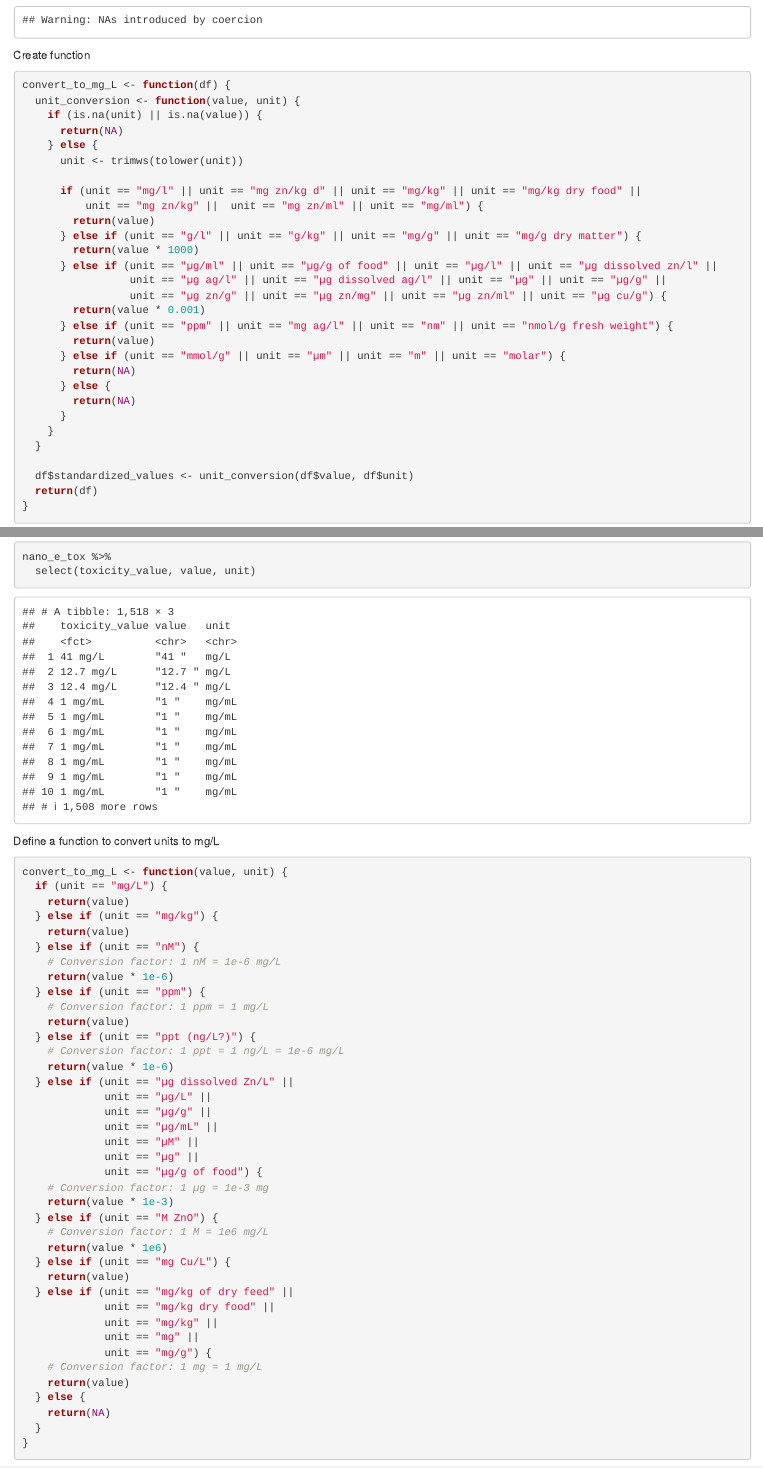
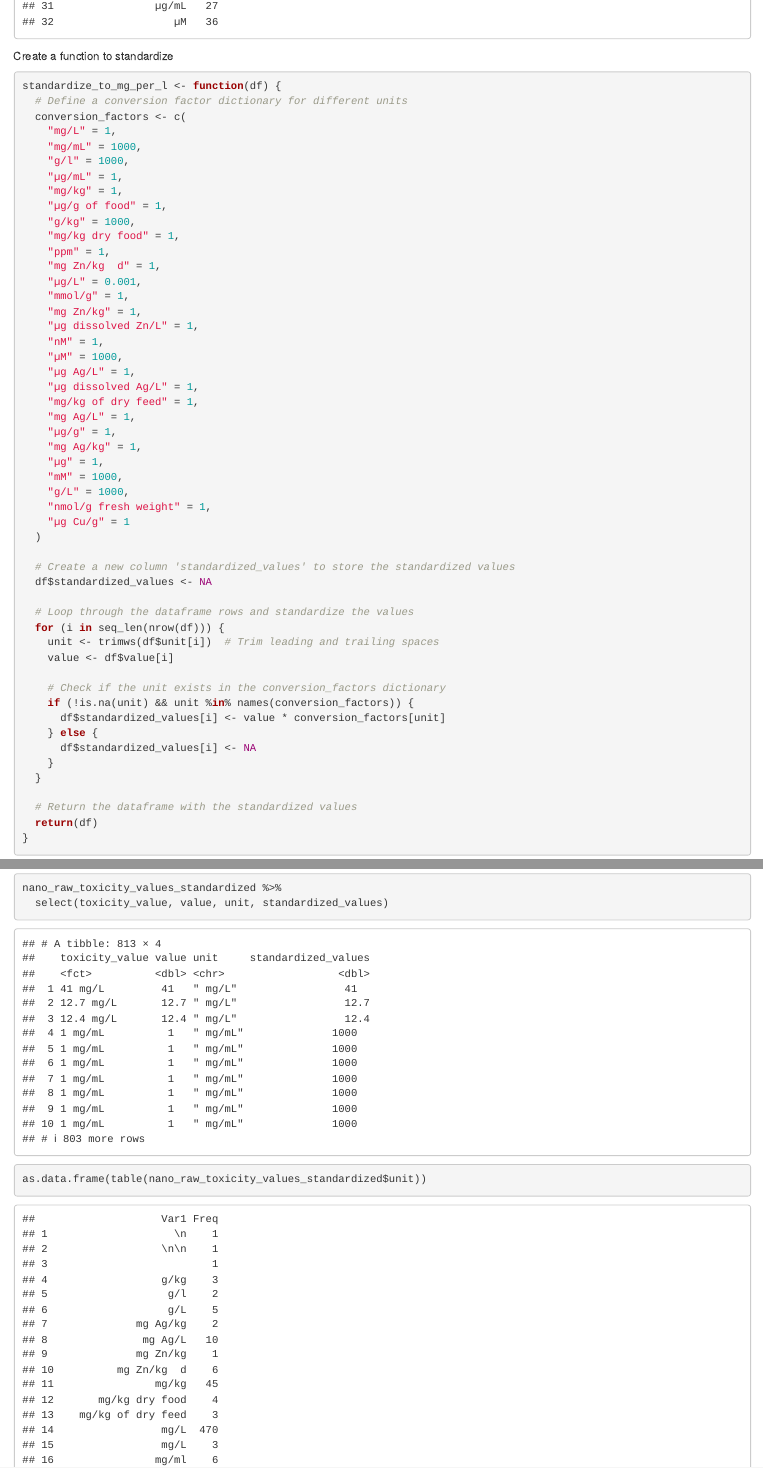
Before and after one commit to NSF-ALL-SPICE-Alliance/Nano, an R Markdown document (AFOSR_Summer_2023/nano-e-tox-exploratory-analysis.Rmd): the page in a window 1100 px wide, from 6440 px down before the commit and from 2800 px down after it, and a second part further down, joined at a grey line. Rendered offline with R 4.5, knitr and Pandoc, with nearby package versions; some code elsewhere in the file could not run offline; column names are cleaned by a stand-in for the janitor package.

Commit message:
function works, need to update with correct values

````diff
--- a/AFOSR_Summer_2023/nano-e-tox-exploratory-analysis.Rmd
+++ b/AFOSR_Summer_2023/nano-e-tox-exploratory-analysis.Rmd
@@ -134,42 +134,4 @@
 ```
 
 
-
-Create function
-
 ```{r}
-convert_to_mg_L <- function(df) {
-  unit_conversion <- function(value, unit) {
-    if (is.na(unit) || is.na(value)) {
-      return(NA)
-    } else {
-      unit <- trimws(tolower(unit))
-
-      if (unit == "mg/l" || unit == "mg zn/kg d" || unit == "mg/kg" || unit == "mg/kg dry food" ||
-          unit == "mg zn/kg" ||  unit == "mg zn/ml" || unit == "mg/ml") {
-        return(value)
-      } else if (unit == "g/l" || unit == "g/kg" || unit == "mg/g" || unit == "mg/g dry matter") {
-        return(value * 1000)
-      } else if (unit == "µg/ml" || unit == "µg/g of food" || unit == "µg/l" || unit == "µg dissolved zn/l" ||
-                 unit == "µg ag/l" || unit == "µg dissolved ag/l" || unit == "µg" || unit == "µg/g" ||
-                 unit == "µg zn/g" || unit == "µg zn/mg" || unit == "µg zn/ml" || unit == "µg cu/g") {
-        return(value * 0.001)
-      } else if (unit == "ppm" || unit == "mg ag/l" || unit == "nm" || unit == "nmol/g fresh weight") {
-        return(value)
-      } else if (unit == "mmol/g" || unit == "µm" || unit == "m" || unit == "molar") {
-        return(NA)
-      } else {
-        return(NA)
-      }
-    }
-  }
-
-  df$standardized_values <- unit_conversion(df$value, df$unit)
-  return(df)
-}
-
-
-
-```
-
-```{r}
@@ -202,3 +141,4 @@
 
 
 
+Create a function to standardize
@@ -208,2 +145,33 @@
 
 ```{r}
+standardize_to_mg_per_l <- function(df) {
+  # Define a conversion factor dictionary for different units
+  conversion_factors <- c(
+    "mg/L" = 1,
+    "mg/mL" = 1000,
+    "g/l" = 1000,
+    "µg/mL" = 1,
+    "mg/kg" = 1,
+    "µg/g of food" = 1,
+    "g/kg" = 1000,
+    "mg/kg dry food" = 1,
+    "ppm" = 1,
+    "mg Zn/kg  d" = 1,
+    "µg/L" = 0.001,
+    "mmol/g" = 1,
+    "mg Zn/kg" = 1,
+    "µg dissolved Zn/L" = 1,
+    "nM" = 1,
+    "µM" = 1000,
+    "µg Ag/L" = 1,
+    "µg dissolved Ag/L" = 1,
+    "mg/kg of dry feed" = 1,
+    "mg Ag/L" = 1,
+    "µg/g" = 1,
+    "mg Ag/kg" = 1,
+    "µg" = 1,
+    "mM" = 1000,
+    "g/L" = 1000,
+    "nmol/g fresh weight" = 1,
+    "µg Cu/g" = 1
+  )
@@ -214,54 +178,24 @@
 
-Check results
+  # Create a new column 'standardized_values' to store the standardized values
+  df$standardized_values <- NA
 
-```{r}
-nano_e_tox %>%
-  select(toxicity_value, value, unit)
-```
+  # Loop through the dataframe rows and standardize the values
+  for (i in seq_len(nrow(df))) {
+    unit <- trimws(df$unit[i])  # Trim leading and trailing spaces
+    value <- df$value[i]
 
+    # Check if the unit exists in the conversion_factors dictionary
+    if (!is.na(unit) && unit %in% names(conversion_factors)) {
+      df$standardized_values[i] <- value * conversion_factors[unit]
+    } else {
+      df$standardized_values[i] <- NA
+    }
+  }
 
-Define a function to convert units to mg/L
-```{r}
-convert_to_mg_L <- function(value, unit) {
-  if (unit == "mg/L") {
-    return(value)
-  } else if (unit == "mg/kg") {
-    return(value)
-  } else if (unit == "nM") {
-    # Conversion factor: 1 nM = 1e-6 mg/L
-    return(value * 1e-6)
-  } else if (unit == "ppm") {
-    # Conversion factor: 1 ppm = 1 mg/L
-    return(value)
-  } else if (unit == "ppt (ng/L?)") {
-    # Conversion factor: 1 ppt = 1 ng/L = 1e-6 mg/L
-    return(value * 1e-6)
-  } else if (unit == "µg dissolved Zn/L" ||
-             unit == "µg/L" ||
-             unit == "µg/g" ||
-             unit == "µg/mL" ||
-             unit == "µM" ||
-             unit == "µg" ||
-             unit == "µg/g of food") {
-    # Conversion factor: 1 µg = 1e-3 mg
-    return(value * 1e-3)
-  } else if (unit == "M ZnO") {
-    # Conversion factor: 1 M = 1e6 mg/L
-    return(value * 1e6)
-  } else if (unit == "mg Cu/L") {
-    return(value)
-  } else if (unit == "mg/kg of dry feed" ||
-             unit == "mg/kg dry food" ||
-             unit == "mg/kg" ||
-             unit == "mg" ||
-             unit == "mg/g") {
-    # Conversion factor: 1 mg = 1 mg/L
-    return(value)
-  } else {
-    return(NA)
-  }
+  # Return the dataframe with the standardized values
+  return(df)
 }
 ```
 
 
-Apply the conversion function to normalize the values
+```{r}
@@ -268,2 +205,5 @@
 
 ```{r}
+nano_raw_toxicity_values_standardized %>%
+  select(toxicity_value, value, unit, standardized_values)
+
@@ -272 +210,5 @@
 ```
+
+```{r}
+as.data.frame(table(nano_raw_toxicity_values_standardized$unit))
+```
````
Also changed, not shown: AFOSR_Summer_2023/nano-e-tox-exploratory-analysis.Rmd (41 more changed lines).
